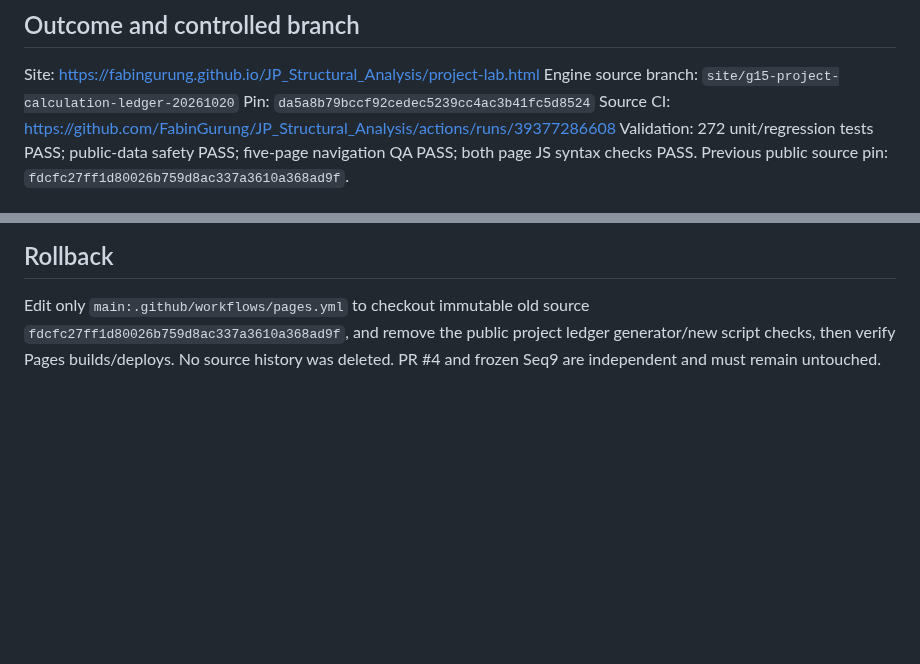
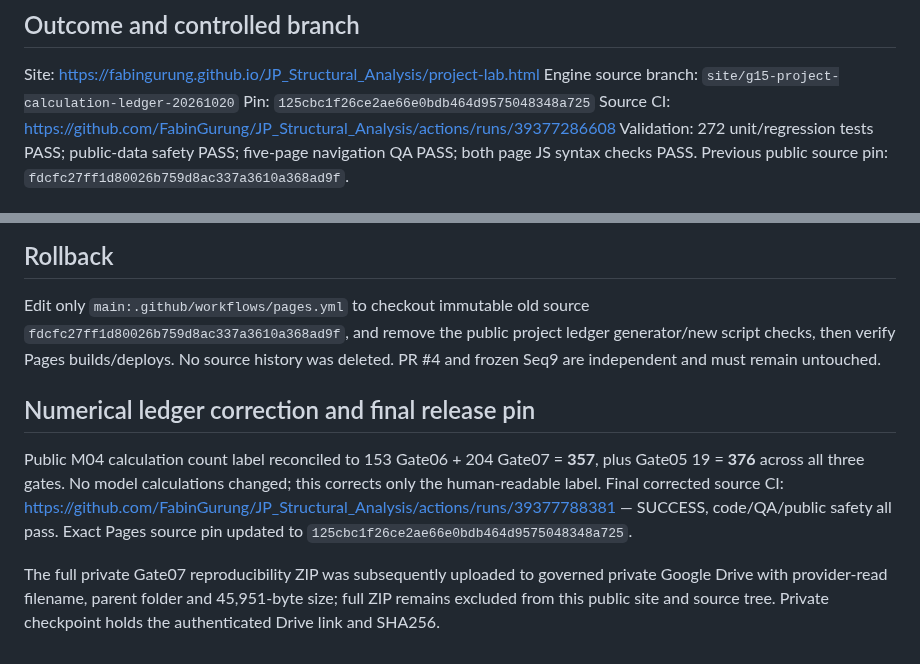
Before and after one commit to FabinGurung/JP_Structural_Analysis, a Markdown page: audit/PAGES_G15_REAL_PROJECT_CALCULATION_JOURNAL__20261020.md, 2 parts joined by grey strips. GitHub-like rendering; blank space fills up the shorter version.

Commit message:
audit(pages): correct final journal pin, case accounting and private archive readback

```diff
--- a/audit/PAGES_G15_REAL_PROJECT_CALCULATION_JOURNAL__20261020.md
+++ b/audit/PAGES_G15_REAL_PROJECT_CALCULATION_JOURNAL__20261020.md
@@ -4,7 +4,7 @@
 
 Site: https://fabingurung.github.io/JP_Structural_Analysis/project-lab.html
 Engine source branch: `site/g15-project-calculation-ledger-20261020`
-Pin: `da5a8b79bccf92cedec5239cc4ac3b41fc5d8524`
+Pin: `125cbc1f26ce2ae66e0bdb464d9575048348a725`
 Source CI: https://github.com/FabinGurung/JP_Structural_Analysis/actions/runs/39377286608
 Validation: 272 unit/regression tests PASS; public-data safety PASS; five-page navigation QA PASS; both page JS syntax checks PASS.
 Previous public source pin: `fdcfc27ff1d80026b759d8ac337a3610a368ad9f`.
@@ -36,3 +36,8 @@ Source footing F3 continues `NOT SAFE IN ONE WAY SHEAR`; no model assumption, fr
 
 Edit only `main:.github/workflows/pages.yml` to checkout immutable old source `fdcfc27ff1d80026b759d8ac337a3610a368ad9f`, and remove the public project ledger generator/new script checks, then verify Pages builds/deploys. No source history was deleted.
 PR #4 and frozen Seq9 are independent and must remain untouched.
+
+## Numerical ledger correction and final release pin
+Public M04 calculation count label reconciled to 153 Gate06 + 204 Gate07 = **357**, plus Gate05 19 = **376** across all three gates. No model calculations changed; this corrects only the human-readable label. Final corrected source CI: https://github.com/FabinGurung/JP_Structural_Analysis/actions/runs/39377788381 — SUCCESS, code/QA/public safety all pass. Exact Pages source pin updated to `125cbc1f26ce2ae66e0bdb464d9575048348a725`.
+
+The full private Gate07 reproducibility ZIP was subsequently uploaded to governed private Google Drive with provider-read filename, parent folder and 45,951-byte size; full ZIP remains excluded from this public site and source tree. Private checkpoint holds the authenticated Drive link and SHA256.
```
